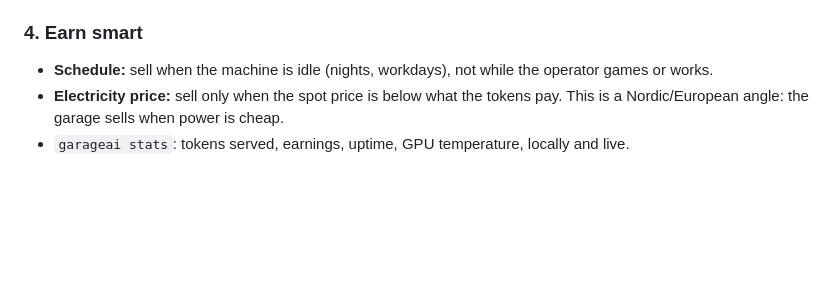
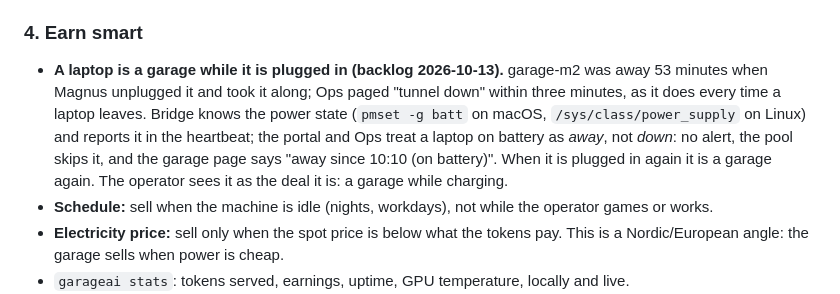
Before and after one commit to magnusfroste/garageai, a Markdown page: docs/bridge.md, the part around the change. Rendered like a GitHub page; blank space fills up the shorter version.

Commit message:
docs: a laptop is a garage while plugged in (away on battery, not down) (#128)
Co-authored-by: Magnus Froste <magnus.froste@gmail.com>
Co-authored-by: Claude Fable 5.1 <noreply@anthropic.com>

```diff
--- a/docs/bridge.md
+++ b/docs/bridge.md
@@ -224,6 +224,13 @@ program, an outbound tunnel, a local forward.
   later in case there is a reason to split.
 
 ### 4. Earn smart
+- **A laptop is a garage while it is plugged in (backlog 2026-10-13).** garage-m2 was away
+  53 minutes when Magnus unplugged it and took it along; Ops paged "tunnel down" within three
+  minutes, as it does every time a laptop leaves. Bridge knows the power state (`pmset -g batt`
+  on macOS, `/sys/class/power_supply` on Linux) and reports it in the heartbeat; the portal and
+  Ops treat a laptop on battery as *away*, not *down*: no alert, the pool skips it, and the
+  garage page says "away since 10:10 (on battery)". When it is plugged in again it is a garage
+  again. The operator sees it as the deal it is: a garage while charging.
 - **Schedule:** sell when the machine is idle (nights, workdays), not while the operator games or
   works.
 - **Electricity price:** sell only when the spot price is below what the tokens pay. This is a
```
